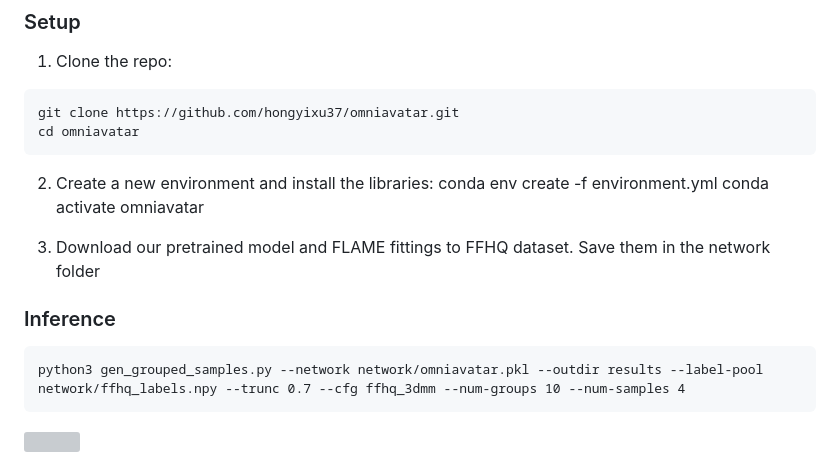
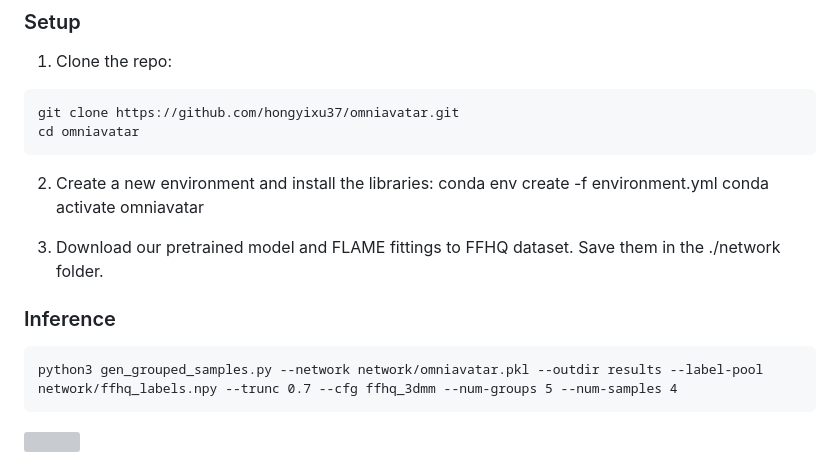
Before and after one commit to hongyixu37/omniavatar, a Markdown page: README.md, the part around one of its changes. Rendered like a GitHub page; grey boxes are pictures that could not be loaded.

````diff
--- a/README.md
+++ b/README.md
@@ -24,10 +23,10 @@ cd omniavatar
 conda env create -f environment.yml
 conda activate omniavatar
 
-3. Download our pretrained model and FLAME fittings to FFHQ dataset. Save them in the network folder
+3. Download our pretrained model and FLAME fittings to FFHQ dataset. Save them in the ./network folder.
 ### Inference
 ```
-python3 gen_grouped_samples.py --network network/omniavatar.pkl --outdir results --label-pool network/ffhq_labels.npy --trunc 0.7 --cfg ffhq_3dmm --num-groups 10 --num-samples 4
+python3 gen_grouped_samples.py --network network/omniavatar.pkl --outdir results --label-pool network/ffhq_labels.npy --trunc 0.7 --cfg ffhq_3dmm --num-groups 5 --num-samples 4
 ```
 ![](imgs/samples.png)
 
````
Also changed, not shown: other parts of README.md (+1 -2 lines).
